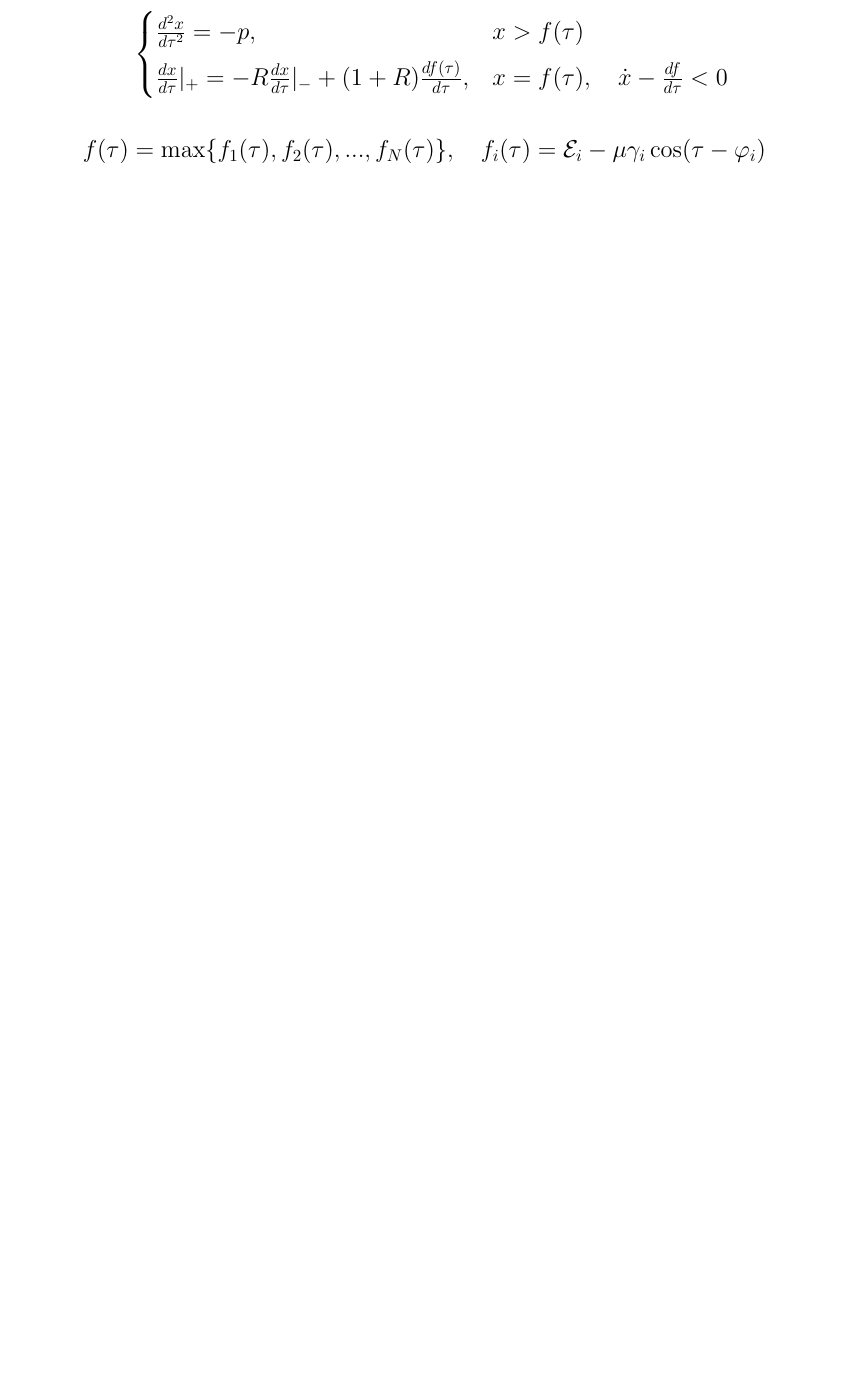
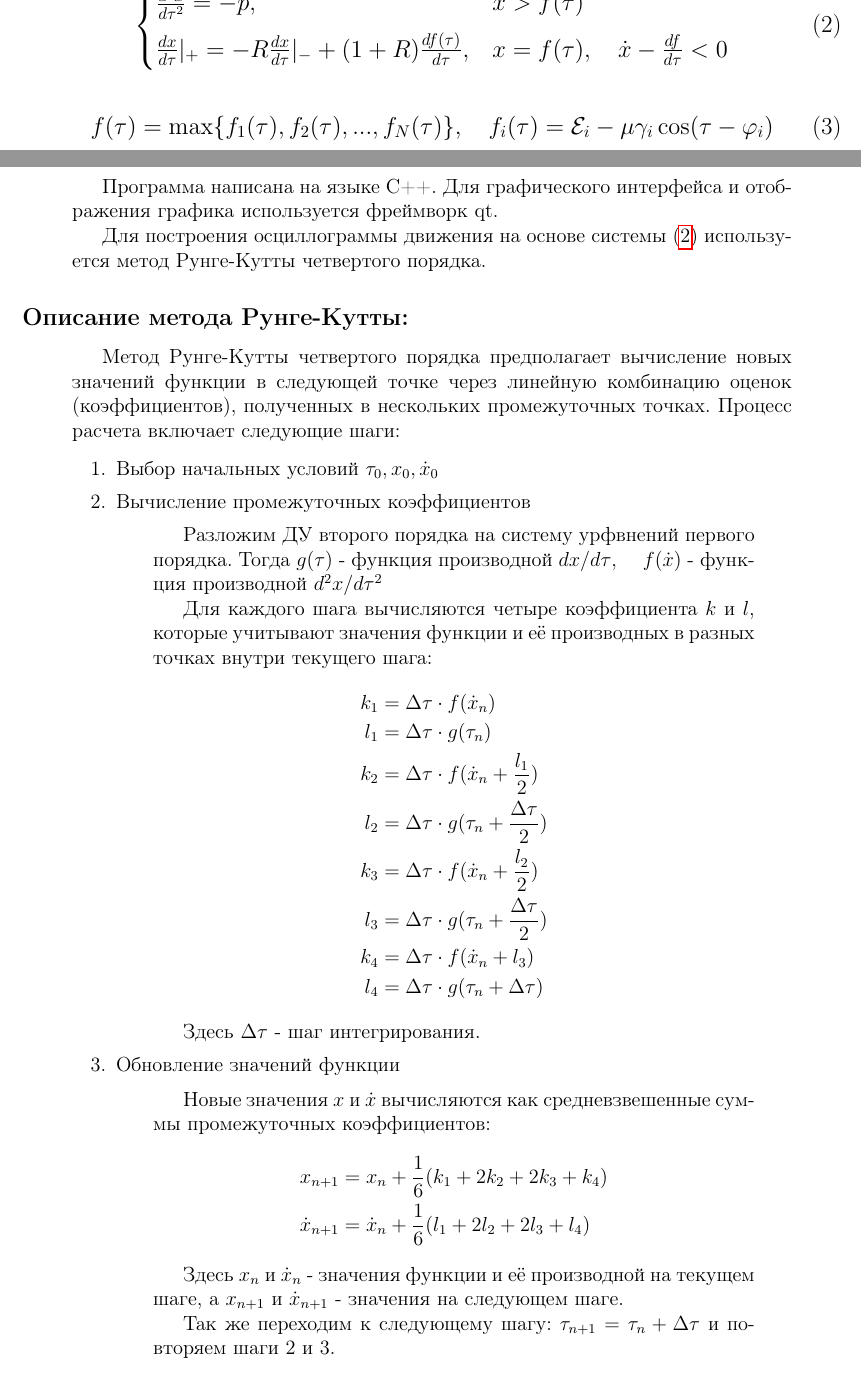
Before and after one commit to lxvdnl/oscillogram-report, a LaTeX document (src/main.tex, which reads src/program-theoretical.tex): part of page 7 of 7 before the commit and two parts of pages 8 and 9 of 10 after it, the two joined at a grey line, cut at the place of the change, the shorter picture padded with empty space. Compiled offline with pdfLaTeX.

Commit message:
add teoretical part of program

```diff
--- /dev/null
+++ b/src/program-theoretical.tex
@@ -0,0 +1,47 @@
+\section{Теоретическая часть программы}
+
+\begin{quotation}
+Программа написана на языке C++. Для графического интерфейса и отображения графика используется фреймворк qt.
+
+Для построения осциллограммы движения на основе системы (\ref{eq:dimensionless system}) используется метод Рунге-Кутты четвертого порядка.
+\end{quotation}
+
+\subsection*{Описание метода Рунге-Кутты:}
+
+\begin{quotation}
+Метод Рунге-Кутты четвертого порядка предполагает вычисление новых значений функции в следующей точке через линейную комбинацию оценок (коэффициентов), полученных в нескольких промежуточных точках. Процесс расчета включает следующие шаги:
+
+\begin{enumerate}
+\item Выбор начальных условий $\tau_0, x_0, \dot x_0$
+\item Вычисление промежуточных коэффициентов
+\begin{quotation}
+Разложим ДУ второго порядка на систему урфвнений первого порядка. Тогда $g(\tau)$ - функция производной $dx/d\tau$, \quad $f(\dot x)$ - функция производной $d^2x/d\tau^2$
+
+Для каждого шага вычисляются четыре коэффициента \( k \) и \( l \), которые учитывают значения функции и её производных в разных точках внутри текущего шага:
+\begin{align*}
+k_1 &= \Delta \tau \cdot f(\dot x_n) \\
+l_1 &= \Delta \tau \cdot g(\tau_n) \\
+k_2 &= \Delta \tau \cdot f(\dot x_n + \frac{l_1}{2}) \\
+l_2 &= \Delta \tau \cdot g(\tau_n + \frac{\Delta \tau }{2}) \\
+k_3 &= \Delta \tau \cdot f(\dot x_n + \frac{l_2}{2}) \\
+l_3 &= \Delta \tau \cdot g(\tau_n + \frac{\Delta \tau }{2}) \\
+k_4 &= \Delta \tau \cdot f(\dot x_n + l_3) \\
+l_4 &= \Delta \tau \cdot g(\tau_n + \Delta \tau)
+\end{align*}
+
+Здесь \(\Delta \tau\) - шаг интегрирования.
+\end{quotation}
+
+\item Обновление значений функции
+
+\begin{quotation}
+Новые значения \( x \) и \( \dot x \) вычисляются как средневзвешенные суммы промежуточных коэффициентов:
+\begin{align*}
+x_{n+1} &= x_n + \frac{1}{6} (k_1 + 2k_2 + 2k_3 + k_4) \\
+\dot x_{n+1} &= \dot x_n + \frac{1}{6} (l_1 + 2l_2 + 2l_3 + l_4)
+\end{align*}
+
+Здесь \( x_n \) и \( \dot x_n \) - значения функции и её производной на текущем шаге, а \( x_{n+1} \) и \( \dot x_{n+1} \) - значения на следующем шаге.
+
+Так же переходим к следующему шагу: $\tau_{n + 1} = \tau_n + \Delta \tau$ и повторяем шаги 2 и 3.
+\end{quotation}
```
Also changed, not shown: src/main.tex (+3 -0 lines), src/mathematical-model.tex (+31 -16 lines), oscillogram-report.pdf, src/program-theoretical.tex (4 more changed lines).
